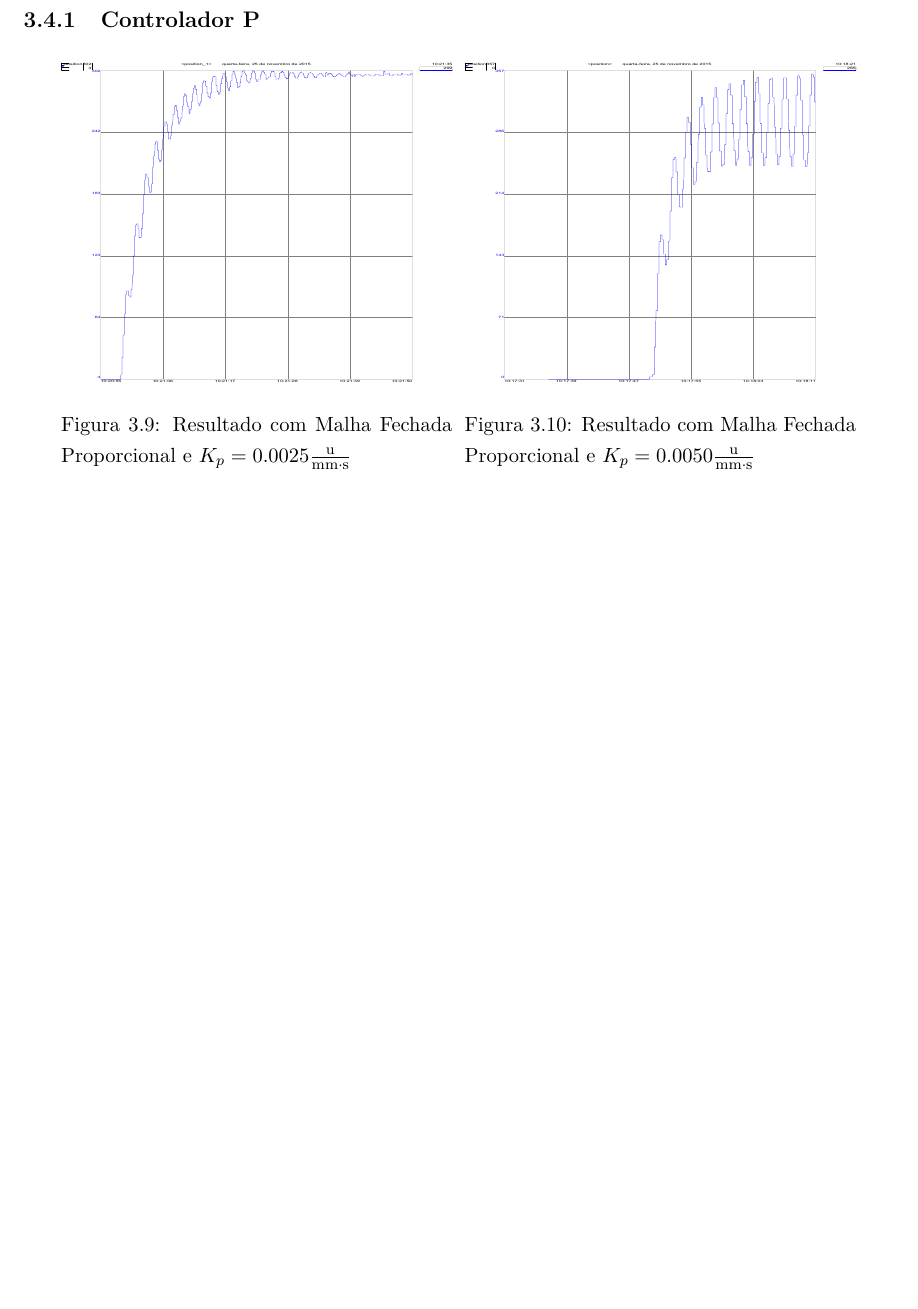
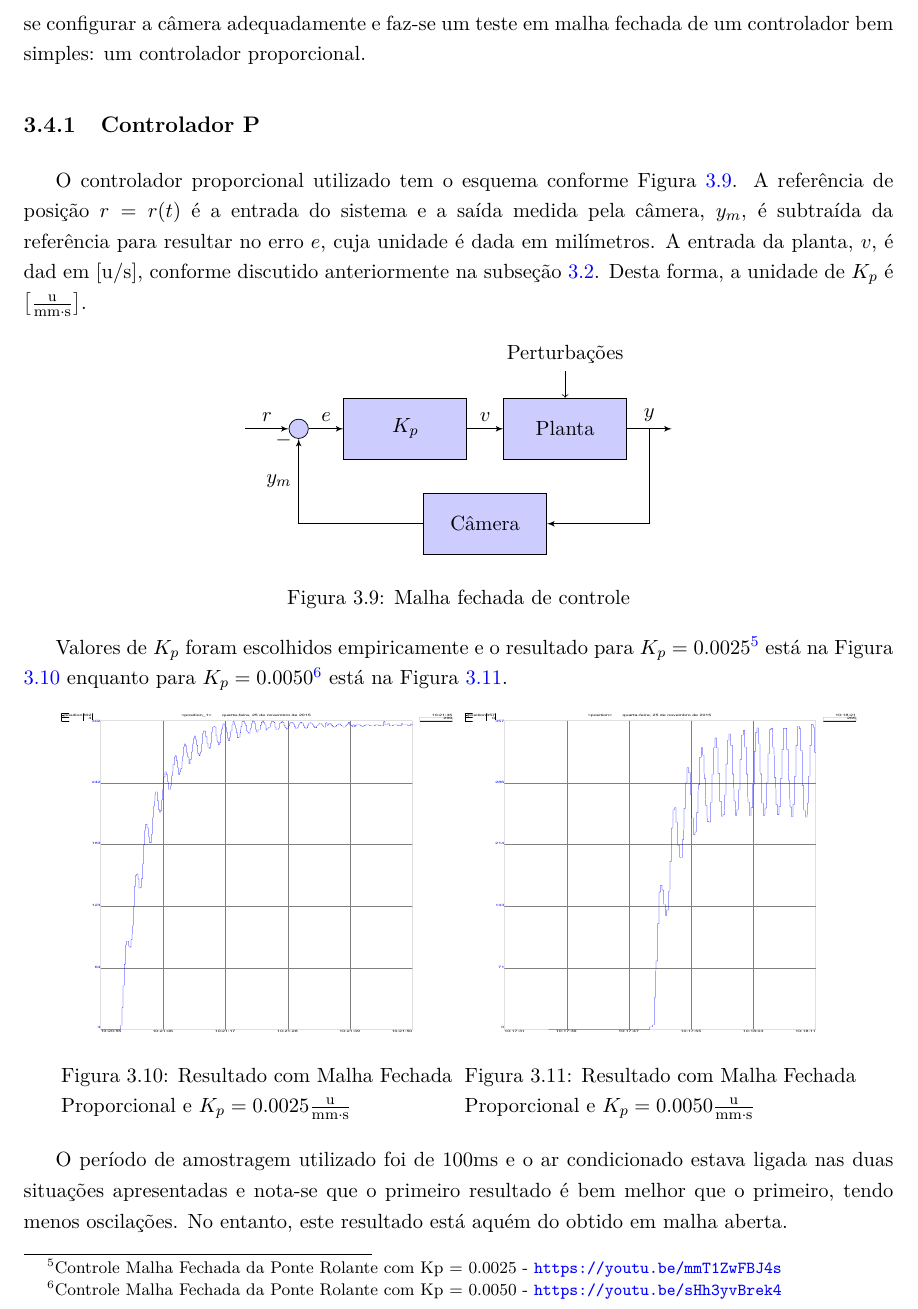
Before and after one commit to emanuelbarroso/tg_mecatronica_risers, a LaTeX book (Relatório/relatorio.tex, which reads Relatório/cap_Resultados.tex): part of page 29 of 31, cut at the place of the change, the shorter picture padded with empty space. Compiled offline with pdfLaTeX.

Commit message:
Primeira versão dos resultados pronta

```diff
--- a/Relatório/cap_Resultados.tex
+++ b/Relatório/cap_Resultados.tex
@@ -141,9 +147,41 @@ A trajetória de posição obtida é apresentada na Figura \ref{DeslocamentoT2}
 
 
 \section{Malha fechada}
-O controle em malha fechada
+O controle em malha fechada deve ser capaz de compensar por perturbações, pois o sensor identifica o resultado da atuação e realimenta a informação no sistema. Neste trabalho, conseguiu-se configurar a câmera adequadamente e faz-se um teste em malha fechada de um controlador bem simples: um controlador proporcional.
 
 \subsection{Controlador P}
+
+O controlador proporcional utilizado tem o esquema conforme Figura \ref{mfechadaP}. A referência de posição $r = r(t)$ é a entrada do sistema e a saída medida pela câmera, $y_m$, é subtraída da referência para resultar no erro $e$, cuja unidade é dada em milímetros. A entrada da planta, $v$, é dad em $[\mathrm{u}/\mathrm{s}]$, conforme discutido anteriormente na subseção \ref{calibracaoServomotorSecao}. Desta forma, a unidade de $K_p$ é $\left[\frac{\mathrm{u}}{\mathrm{mm}\cdot\mathrm{s}}\right]$.
+
+\begin{figure}[!ht]
+\centering
+\begin{tikzpicture}[auto, node distance=2cm,>=latex']
+% We start by placing the blocks
+\node [input, name=input] {};
+\node [sum, right of=input] (sum) {};
+\node [block, right of=sum] (controller) {$K_p$};
+\node [block, right of=controller, pin={[pinstyle]above:Perturbações},
+node distance=3cm] (system) {Planta};
+% We draw an edge between the controller and system block to
+% calculate the coordinate u. We need it to place the measurement block.
+\draw [->] (controller) -- node[name=u] {$v$} (system);
+\node [output, right of=system] (output) {};
+\node [block, below of=u] (measurements) {Câmera};
+
+% Once the nodes are placed, connecting them is easy.
+\draw [draw,->] (input) -- node {$r$} (sum);
+\draw [->] (sum) -- node {$e$} (controller);
+\draw [->] (system) -- node [name=y] {$y$}(output);
+\draw [->] (y) |- (measurements);
+\draw [->] (measurements) -| node[pos=0.99] {$-$}
+node [near end] {$y_m$} (sum);
+\end{tikzpicture}
+\caption{Malha fechada de controle\label{mfechadaP}}
+\end{figure}
+
+Valores de $K_p$ foram escolhidos empiricamente e o resultado para $K_p = 0.0025$\footnote{Controle Malha Fechada da Ponte Rolante com Kp = 0.0025 - \url{https://youtu.be/mmT1ZwFBJ4s}} está na Figura \ref{MFProporcionalKpbaixo} enquanto para $K_p = 0.0050$\footnote{Controle Malha Fechada da Ponte Rolante com Kp = 0.0050 - \url{https://youtu.be/sHh3yvBrek4}} está na Figura \ref{MFProporcionalKpmedio}.
+
+
 \begin{figure}[!htb]
     \centering
     \begin{minipage}{.45\textwidth}
@@ -160,3 +198,5 @@ O controle em malha fechada
         \label{MFProporcionalKpmedio}}
     \end{minipage}
 \end{figure}
+
+O período de amostragem utilizado foi de $100\mathrm{ms}$ e o ar condicionado estava ligada nas duas situações apresentadas e nota-se que o primeiro resultado é bem melhor que o primeiro, tendo menos oscilações. No entanto, este resultado está aquém do obtido em malha aberta.
```
Also changed, not shown: Relatório/cap_Resultados.tex (8 more changed lines).
